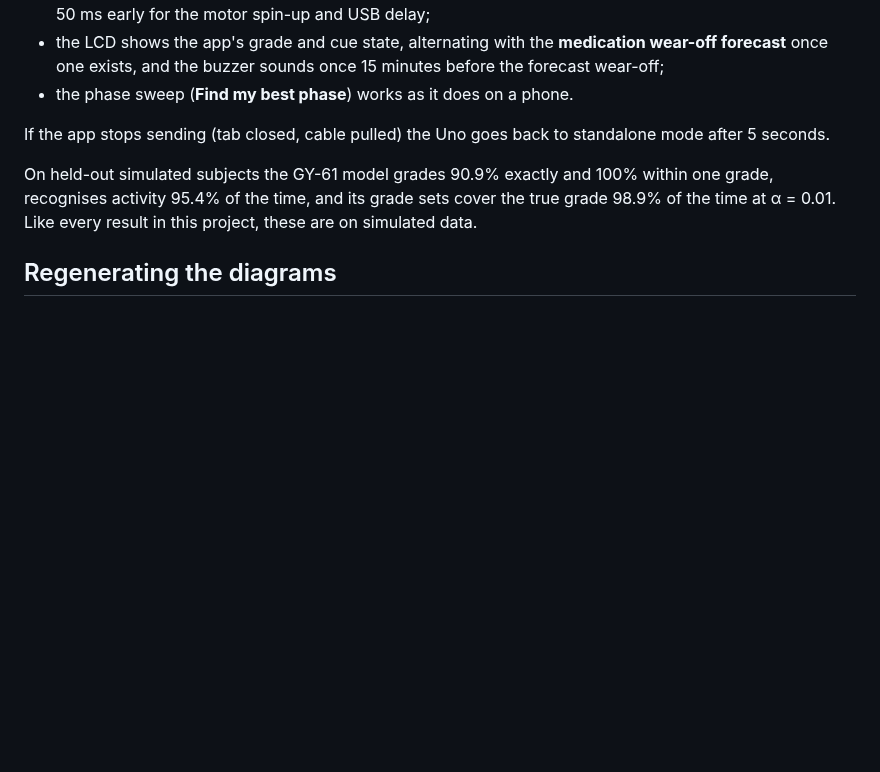
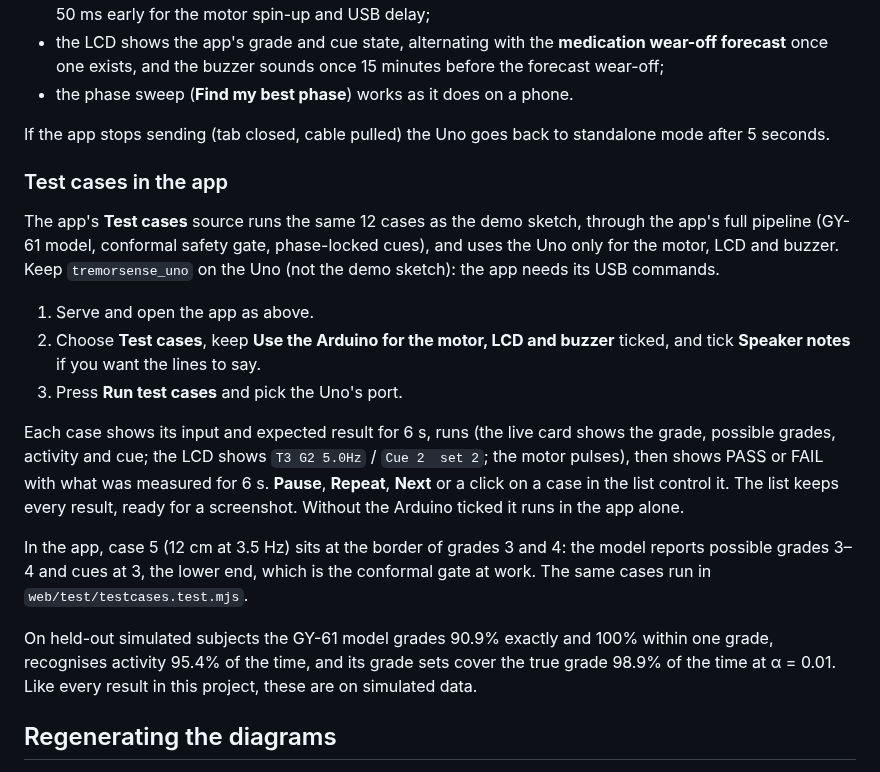
Before and after one commit to jainaryan04/tremorsense, a Markdown page: hardware/README.md, the part around the change. GitHub-like rendering; blank space fills up the shorter version.

Commit message:
docs(hw): add test cases in the app to step 6
Co-Authored-By: Claude Opus 5.5 (1M context) <noreply@anthropic.com>
Claude-Session: https://claude.ai/code/session_01Bfc1hPAyx2as7WBdhec4xc

```diff
--- a/hardware/README.md
+++ b/hardware/README.md
@@ -279,6 +279,30 @@ the last column of the LCD). From then on:
 If the app stops sending (tab closed, cable pulled) the Uno goes back to
 standalone mode after 5 seconds.
 
+### Test cases in the app
+
+The app's **Test cases** source runs the same 12 cases as the demo sketch,
+through the app's full pipeline (GY-61 model, conformal safety gate,
+phase-locked cues), and uses the Uno only for the motor, LCD and buzzer.
+Keep `tremorsense_uno` on the Uno (not the demo sketch): the app needs its
+USB commands.
+
+1. Serve and open the app as above.
+2. Choose **Test cases**, keep **Use the Arduino for the motor, LCD and
+   buzzer** ticked, and tick **Speaker notes** if you want the lines to say.
+3. Press **Run test cases** and pick the Uno's port.
+
+Each case shows its input and expected result for 6 s, runs (the live card
+shows the grade, possible grades, activity and cue; the LCD shows
+`T3 G2 5.0Hz` / `Cue 2  set 2`; the motor pulses), then shows PASS or FAIL
+with what was measured for 6 s. **Pause**, **Repeat**, **Next** or a click on
+a case in the list control it. The list keeps every result, ready for a
+screenshot. Without the Arduino ticked it runs in the app alone.
+
+In the app, case 5 (12 cm at 3.5 Hz) sits at the border of grades 3 and 4:
+the model reports possible grades 3–4 and cues at 3, the lower end, which is
+the conformal gate at work. The same cases run in `web/test/testcases.test.mjs`.
+
 On held-out simulated subjects the GY-61 model grades 90.9% exactly and 100%
 within one grade, recognises activity 95.4% of the time, and its grade sets
 cover the true grade 98.9% of the time at α = 0.01. Like every result in this
```
Also changed, not shown: docs/screenshots/18_test_cases.png (added).
